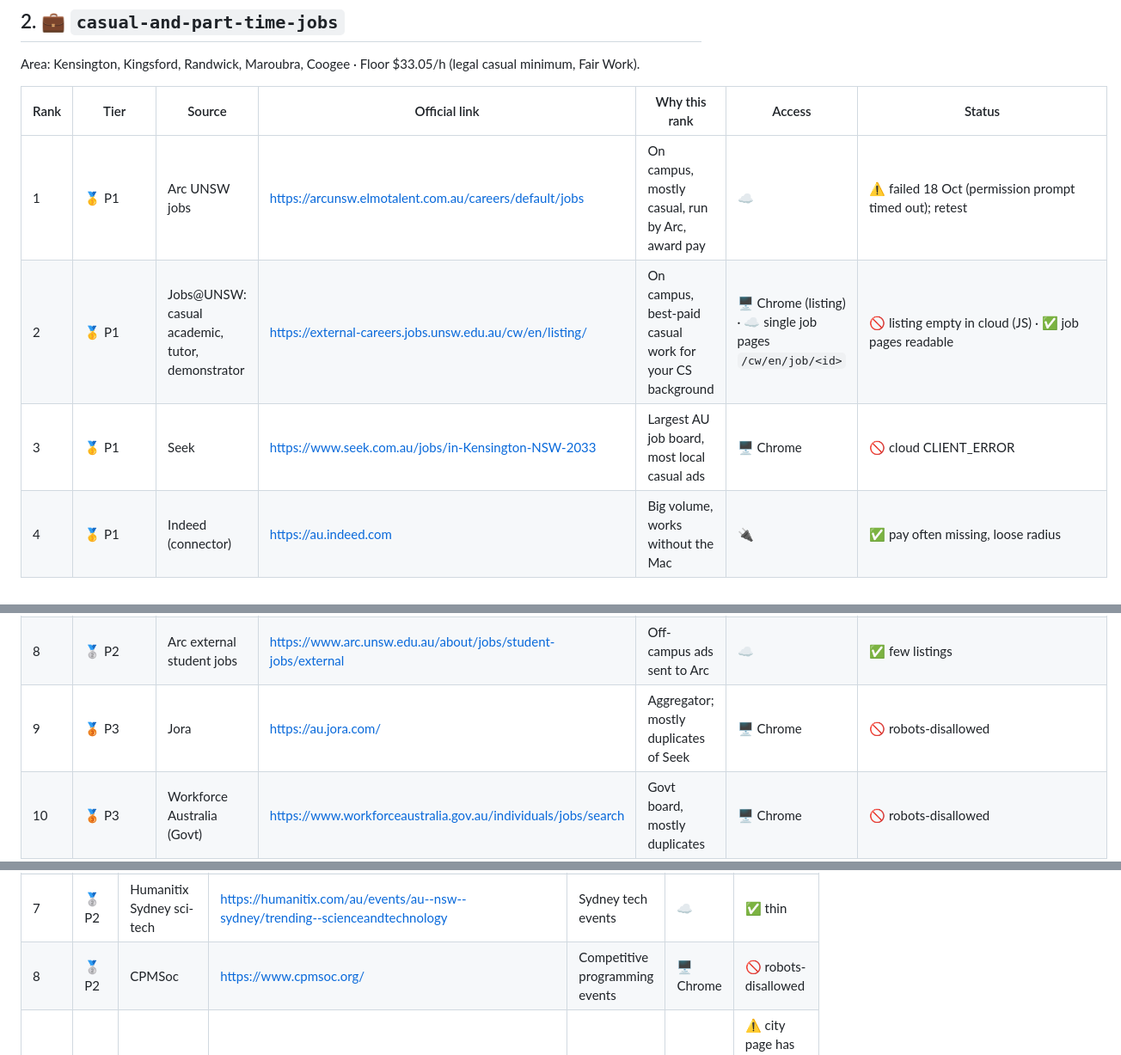
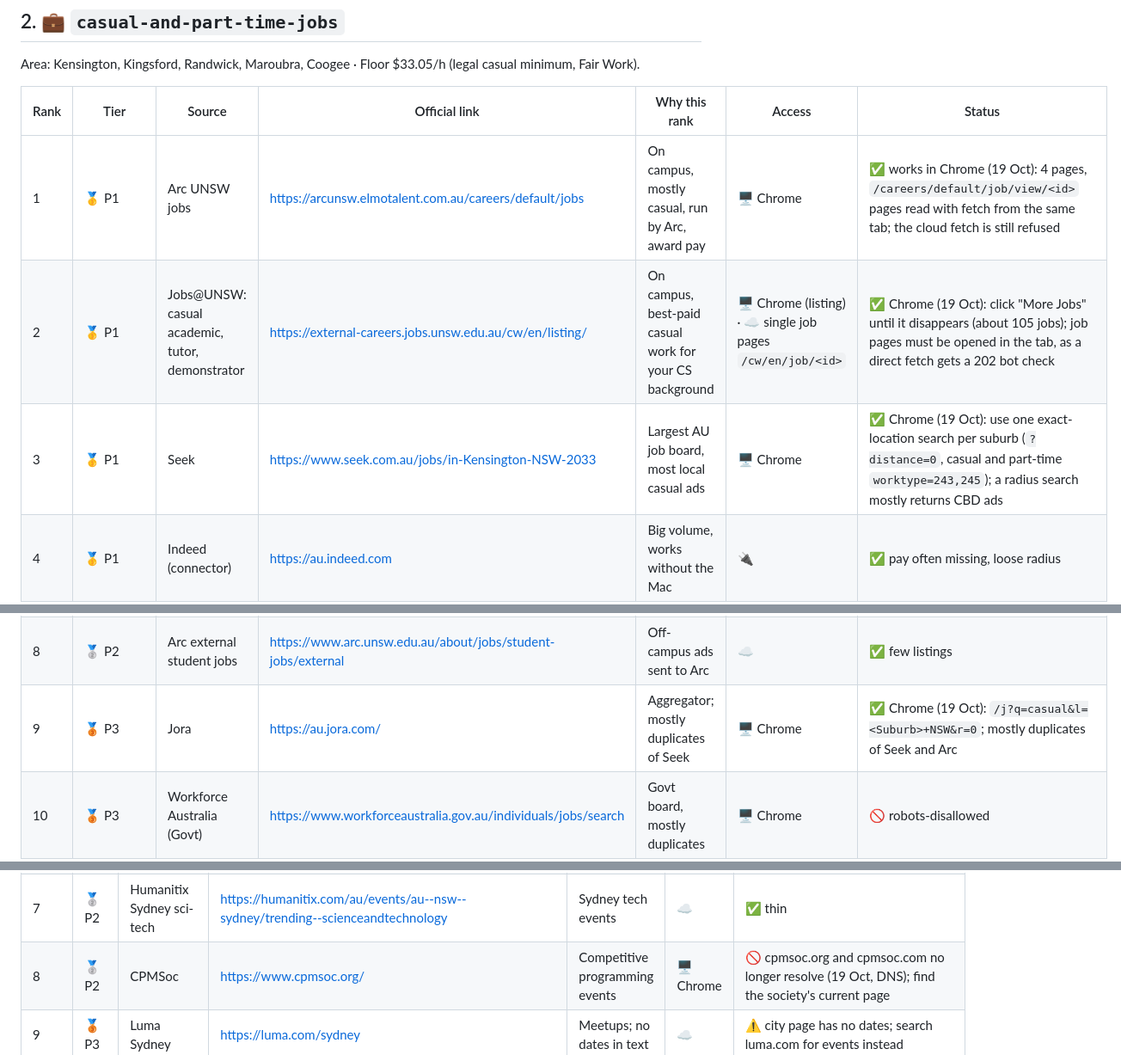
Before and after one commit to chaitanyavankhande/radar, a Markdown page: shared/SOURCES.md, 3 parts joined by grey strips. Shown at 86% size. Drawn GitHub-style.

Commit message:
docs(shared): source registry notes from the 19 Oct Chrome run
Co-Authored-By: Claude Opus 5.5 <noreply@anthropic.com>
Claude-Session: https://claude.ai/code/session_015fYxLRycDPPesRLLPEHki7

```diff
--- a/shared/SOURCES.md
+++ b/shared/SOURCES.md
@@ -60,15 +60,15 @@ Area: Kensington, Kingsford, Randwick, Maroubra, Coogee · Floor $33.05/h (legal
 
 | Rank | Tier | Source | Official link | Why this rank | Access | Status |
 |---|---|---|---|---|---|---|
-| 1 | 🥇 P1 | Arc UNSW jobs | https://arcunsw.elmotalent.com.au/careers/default/jobs | On campus, mostly casual, run by Arc, award pay | ☁️ | ⚠️ failed 18 Oct (permission prompt timed out); retest |
-| 2 | 🥇 P1 | Jobs@UNSW: casual academic, tutor, demonstrator | https://external-careers.jobs.unsw.edu.au/cw/en/listing/ | On campus, best-paid casual work for your CS background | 🖥️ Chrome (listing) · ☁️ single job pages `/cw/en/job/<id>` | 🚫 listing empty in cloud (JS) · ✅ job pages readable |
-| 3 | 🥇 P1 | Seek | https://www.seek.com.au/jobs/in-Kensington-NSW-2033 | Largest AU job board, most local casual ads | 🖥️ Chrome | 🚫 cloud CLIENT_ERROR |
+| 1 | 🥇 P1 | Arc UNSW jobs | https://arcunsw.elmotalent.com.au/careers/default/jobs | On campus, mostly casual, run by Arc, award pay | 🖥️ Chrome | ✅ works in Chrome (19 Oct): 4 pages, `/careers/default/job/view/<id>` pages read with fetch from the same tab; the cloud fetch is still refused |
+| 2 | 🥇 P1 | Jobs@UNSW: casual academic, tutor, demonstrator | https://external-careers.jobs.unsw.edu.au/cw/en/listing/ | On campus, best-paid casual work for your CS background | 🖥️ Chrome (listing) · ☁️ single job pages `/cw/en/job/<id>` | ✅ Chrome (19 Oct): click "More Jobs" until it disappears (about 105 jobs); job pages must be opened in the tab, as a direct fetch gets a 202 bot check |
+| 3 | 🥇 P1 | Seek | https://www.seek.com.au/jobs/in-Kensington-NSW-2033 | Largest AU job board, most local casual ads | 🖥️ Chrome | ✅ Chrome (19 Oct): use one exact-location search per suburb (`?distance=0`, casual and part-time `worktype=243,245`); a radius search mostly returns CBD ads |
 | 4 | 🥇 P1 | Indeed (connector) | https://au.indeed.com | Big volume, works without the Mac | 🔌 | ✅ pay often missing, loose radius |
 | 5 | 🥈 P2 | CareerOne | https://www.careerone.com.au/casualholiday-jobs/in-randwick-nsw-2031 | Randwick casual ads with estimated pay | ☁️ | ⚠️ results pages only; job pages robots-disallowed (18 Oct) |
 | 6 | 🥈 P2 | Jobs on Campus talent pool | https://www.unsw.edu.au/employability/resources/jobs-on-campus | Entry route to on-campus roles; track intake | ☁️ info · 🔒 apply | ✅ SMART Resume 70+, no reapply after rejection |
 | 7 | 🥈 P2 | Gumtree Jobs | https://www.gumtree.com.au/s-jobs/c9302 | Local small businesses; more scam checks needed | ☁️ | ✅ suburb pattern `/s-jobs/nsw/<suburb>/k0c9302l3008839` |
 | 8 | 🥈 P2 | Arc external student jobs | https://www.arc.unsw.edu.au/about/jobs/student-jobs/external | Off-campus ads sent to Arc | ☁️ | ✅ few listings |
-| 9 | 🥉 P3 | Jora | https://au.jora.com/ | Aggregator; mostly duplicates of Seek | 🖥️ Chrome | 🚫 robots-disallowed |
+| 9 | 🥉 P3 | Jora | https://au.jora.com/ | Aggregator; mostly duplicates of Seek | 🖥️ Chrome | ✅ Chrome (19 Oct): `/j?q=casual&l=<Suburb>+NSW&r=0`; mostly duplicates of Seek and Arc |
 | 10 | 🥉 P3 | Workforce Australia (Govt) | https://www.workforceaustralia.gov.au/individuals/jobs/search | Govt board, mostly duplicates | 🖥️ Chrome | 🚫 robots-disallowed |
 | 11 | 🥉 P3 | Cluey Learning | https://clueylearning.com.au/tutoring-jobs/ | Online tutoring; base pay below your floor | ☁️ | ⚠️ failed 18 Oct (permission prompt timed out) |
 | 12 | 🥉 P3 | Airtasker | https://www.airtasker.com/tasks/ | One-off gigs; rarely clears the floor | ☁️ | ⚠️ |
@@ -116,7 +116,7 @@ Sydney first, then rest of Australia, plus online.
 | 5 | 🥈 P2 | UNIHACK | https://www.unihack.net/ | Australia's main student hackathon | ☁️ | ✅ next 12 to 14 Mar 2027 |
 | 6 | 🥈 P2 | CTFtime | https://ctftime.org/api/v1/events/?limit=100&start=<unix now>&finish=<unix +120 days> | Security CTFs | ☁️ | ✅ use a start/finish window; limit=20 only reaches about 3 weeks |
 | 7 | 🥈 P2 | Humanitix Sydney sci-tech | https://humanitix.com/au/events/au--nsw--sydney/trending--scienceandtechnology | Sydney tech events | ☁️ | ✅ thin |
-| 8 | 🥈 P2 | CPMSoc | https://www.cpmsoc.org/ | Competitive programming events | 🖥️ Chrome | 🚫 robots-disallowed |
+| 8 | 🥈 P2 | CPMSoc | https://www.cpmsoc.org/ | Competitive programming events | 🖥️ Chrome | 🚫 cpmsoc.org and cpmsoc.com no longer resolve (19 Oct, DNS); find the society's current page |
 | 9 | 🥉 P3 | Luma Sydney | https://luma.com/sydney | Meetups; no dates in text | ☁️ | ⚠️ city page has no dates; search luma.com for events instead |
 | 10 | 🥉 P3 | Eventbrite Sydney | https://www.eventbrite.com.au/d/australia--sydney/hackathon/ | Noisy results | ☁️ | ⚠️ |
 | 11 | 🥉 P3 | UNSW Founders | https://unswfounders.com/ | Startup events | ☁️ | ⚠️ no dated events |
```
Also changed, not shown: other parts of shared/SOURCES.md (+5 -4 lines).
